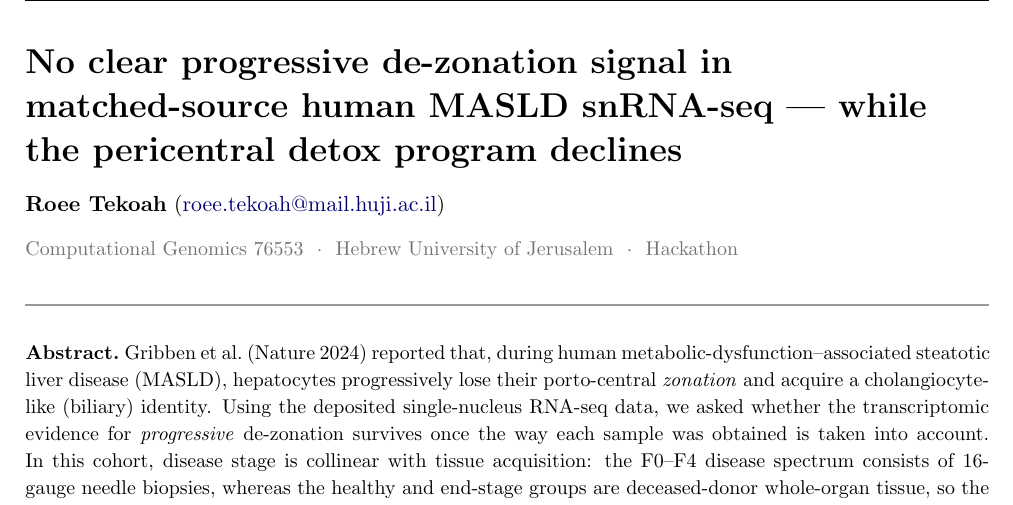
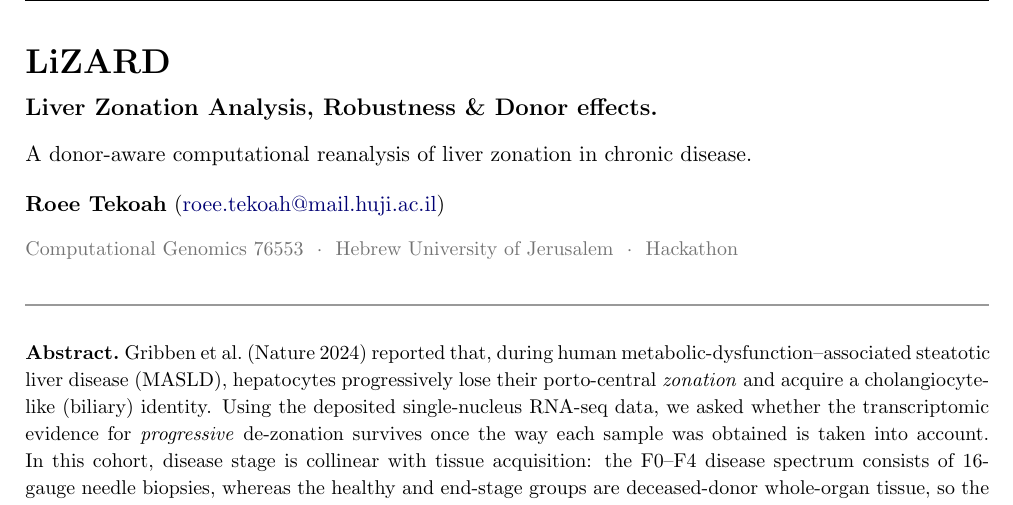
Before and after one commit to roeetekoah/liver-zonation, a LaTeX document (reports/Report_complete.tex): part of page 1 of 15, cut at the place of the change. Compiled offline with pdfLaTeX.

Commit message:
Adopt LiZARD project name and positioning

```diff
--- a/reports/Report_complete.tex
+++ b/reports/Report_complete.tex
@@ -11,14 +11,18 @@
 \usepackage{caption}
 \captionsetup{font=small,labelfont=bf}
 \usepackage[colorlinks=true, linkcolor=blue!45!black, urlcolor=blue!45!black, citecolor=blue!45!black]{hyperref}
+\hypersetup{pdftitle={LiZARD --- Liver Zonation Analysis, Robustness \& Donor effects.},pdfauthor={Roee Tekoah},pdflang={en}}
 \usepackage{parskip}
 \usepackage{fancyhdr}
 \setlength{\headheight}{13.6pt}
 \pagestyle{fancy}\fancyhf{}
-\lhead{Computational Genomics 76553}\rhead{Hackathon}\cfoot{\thepage}
+\lhead{Computational Genomics 76553}\rhead{LiZARD}\cfoot{\thepage}
 \renewcommand{\headrulewidth}{0.4pt}
 \begin{document}
-{\LARGE\bfseries\raggedright No clear progressive de-zonation signal in matched-source human MASLD snRNA-seq --- while the pericentral detox program declines\par}
+{\LARGE\bfseries\raggedright LiZARD\par}
+{\large\bfseries\raggedright Liver Zonation Analysis, Robustness \& Donor effects.\par}
+\vspace{0.25em}
+\noindent A donor-aware computational reanalysis of liver zonation in chronic disease.\par
 \vspace{0.45em}
 \noindent\textbf{Roee Tekoah}~(\href{mailto:roee.tekoah@mail.huji.ac.il}{roee.tekoah@mail.huji.ac.il})\par
 \vspace{0.12em}
```
Also changed, not shown: EVIDENCE.md (+1 -1 lines), REPRODUCING.md (+1 -1 lines), README.md, data/README.md, docs/assets/analysis-overview.svg, presentation/README.md, reports/README.md, reports/Report_complete.pdf, src/README.md.
